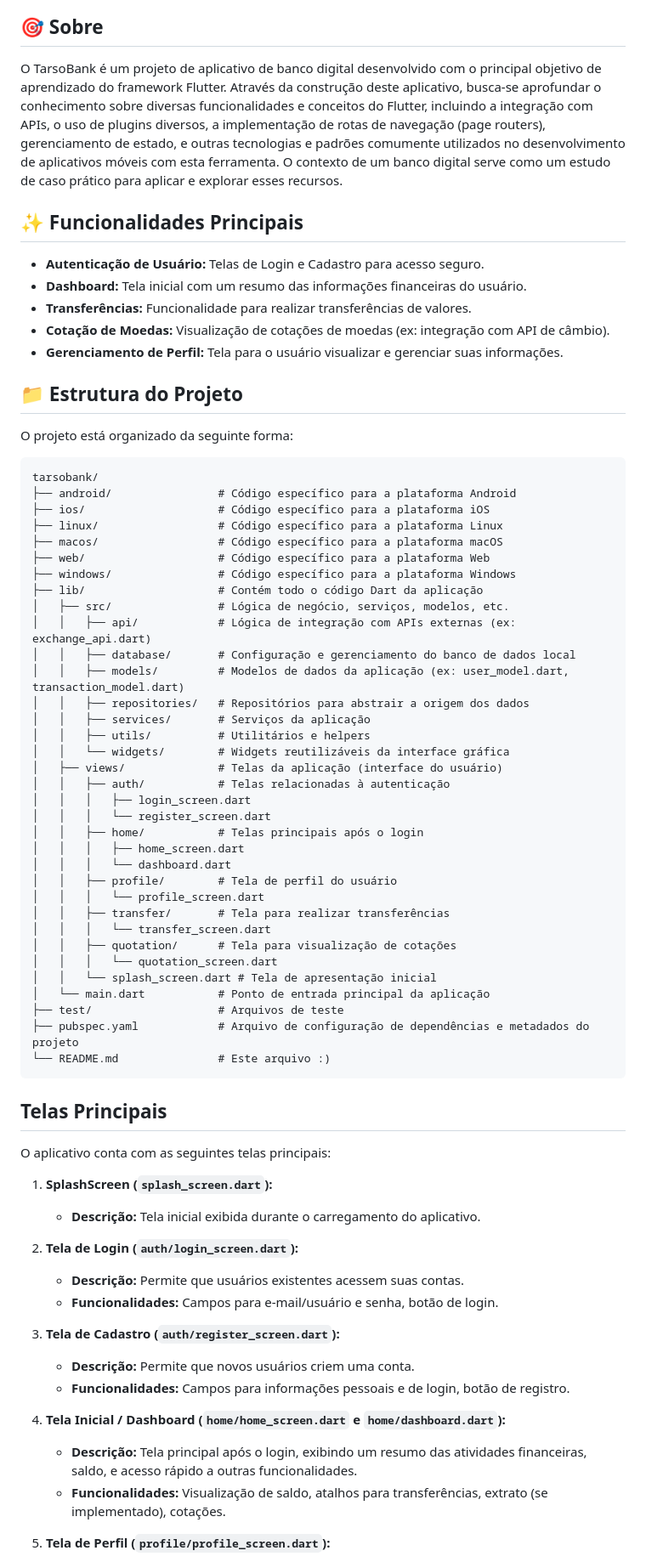
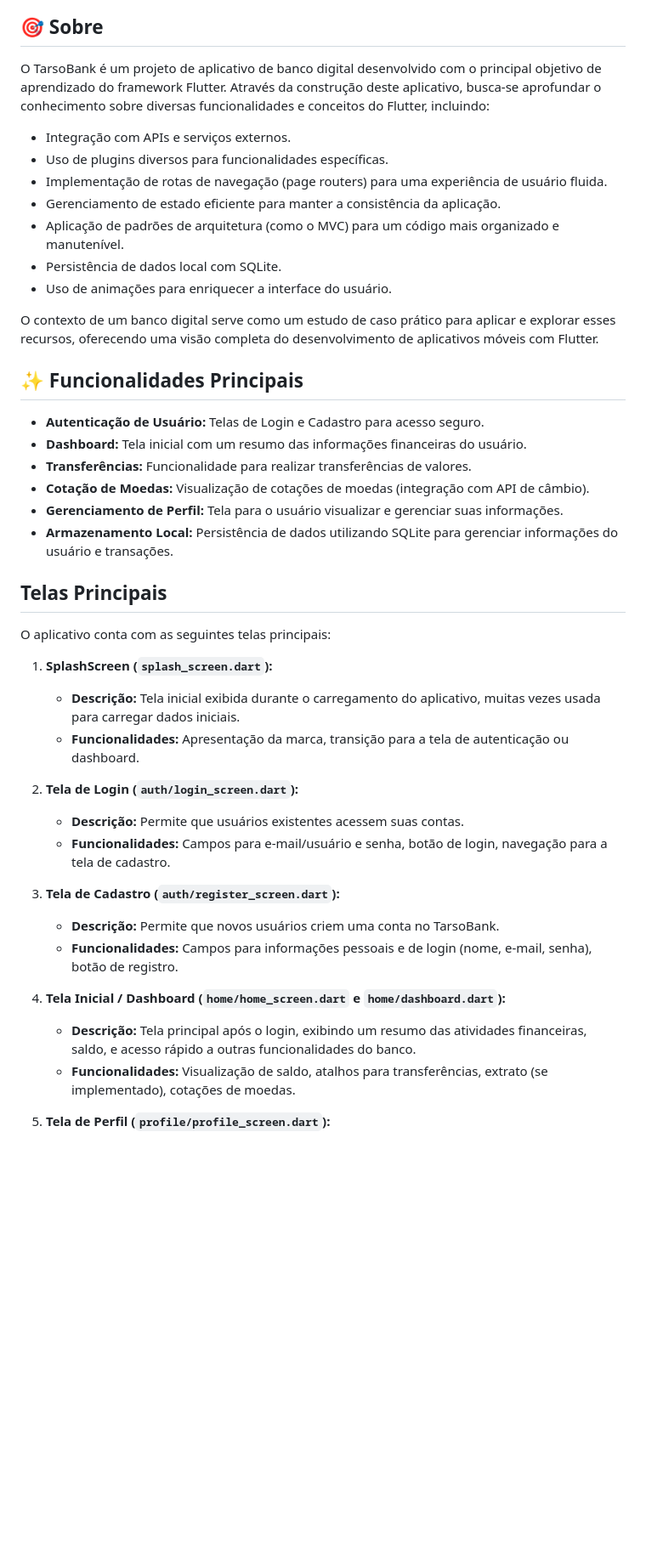
Before and after one commit to DavidSFreire/tarsobank, a Markdown page: README.md, the part around the change printed below. Shown: that part at 85% size. GitHub-like rendering; blank space fills up the shorter version.

Commit message:
Att readme.md

````diff
--- a/README.md
+++ b/README.md
@@ -4,74 +2,47 @@
 
 ## 🎯 Sobre
 
-O TarsoBank é um projeto de aplicativo de banco digital desenvolvido com o principal objetivo de aprendizado do framework Flutter. Através da construção deste aplicativo, busca-se aprofundar o conhecimento sobre diversas funcionalidades e conceitos do Flutter, incluindo a integração com APIs, o uso de plugins diversos, a implementação de rotas de navegação (page routers), gerenciamento de estado, e outras tecnologias e padrões comumente utilizados no desenvolvimento de aplicativos móveis com esta ferramenta. O contexto de um banco digital serve como um estudo de caso prático para aplicar e explorar esses recursos.
+O TarsoBank é um projeto de aplicativo de banco digital desenvolvido com o principal objetivo de aprendizado do framework Flutter. Através da construção deste aplicativo, busca-se aprofundar o conhecimento sobre diversas funcionalidades e conceitos do Flutter, incluindo:
+
+* Integração com APIs e serviços externos.
+* Uso de plugins diversos para funcionalidades específicas.
+* Implementação de rotas de navegação (page routers) para uma experiência de usuário fluida.
+* Gerenciamento de estado eficiente para manter a consistência da aplicação.
+* Aplicação de padrões de arquitetura (como o MVC) para um código mais organizado e manutenível.
+* Persistência de dados local com SQLite.
+* Uso de animações para enriquecer a interface do usuário.
+
+O contexto de um banco digital serve como um estudo de caso prático para aplicar e explorar esses recursos, oferecendo uma visão completa do desenvolvimento de aplicativos móveis com Flutter.
 
 ## ✨ Funcionalidades Principais
 
 * **Autenticação de Usuário:** Telas de Login e Cadastro para acesso seguro.
 * **Dashboard:** Tela inicial com um resumo das informações financeiras do usuário.
 * **Transferências:** Funcionalidade para realizar transferências de valores.
-* **Cotação de Moedas:** Visualização de cotações de moedas (ex: integração com API de câmbio).
+* **Cotação de Moedas:** Visualização de cotações de moedas (integração com API de câmbio).
 * **Gerenciamento de Perfil:** Tela para o usuário visualizar e gerenciar suas informações.
+* **Armazenamento Local:** Persistência de dados utilizando SQLite para gerenciar informações do usuário e transações.
 
-## 📁 Estrutura do Projeto
-
-O projeto está organizado da seguinte forma:
-```
-tarsobank/
-├── android/                # Código específico para a plataforma Android
-├── ios/                    # Código específico para a plataforma iOS
-├── linux/                  # Código específico para a plataforma Linux
-├── macos/                  # Código específico para a plataforma macOS
-├── web/                    # Código específico para a plataforma Web
-├── windows/                # Código específico para a plataforma Windows
-├── lib/                    # Contém todo o código Dart da aplicação
-│   ├── src/                # Lógica de negócio, serviços, modelos, etc.
-│   │   ├── api/            # Lógica de integração com APIs externas (ex: exchange_api.dart)
-│   │   ├── database/       # Configuração e gerenciamento do banco de dados local
-│   │   ├── models/         # Modelos de dados da aplicação (ex: user_model.dart, transaction_model.dart)
-│   │   ├── repositories/   # Repositórios para abstrair a origem dos dados
-│   │   ├── services/       # Serviços da aplicação
-│   │   ├── utils/          # Utilitários e helpers
-│   │   └── widgets/        # Widgets reutilizáveis da interface gráfica
-│   ├── views/              # Telas da aplicação (interface do usuário)
-│   │   ├── auth/           # Telas relacionadas à autenticação
-│   │   │   ├── login_screen.dart
-│   │   │   └── register_screen.dart
-│   │   ├── home/           # Telas principais após o login
-│   │   │   ├── home_screen.dart
-│   │   │   └── dashboard.dart
-│   │   ├── profile/        # Tela de perfil do usuário
-│   │   │   └── profile_screen.dart
-│   │   ├── transfer/       # Tela para realizar transferências
-│   │   │   └── transfer_screen.dart
-│   │   ├── quotation/      # Tela para visualização de cotações
-│   │   │   └── quotation_screen.dart
-│   │   └── splash_screen.dart # Tela de apresentação inicial
-│   └── main.dart           # Ponto de entrada principal da aplicação
-├── test/                   # Arquivos de teste
-├── pubspec.yaml            # Arquivo de configuração de dependências e metadados do projeto
-└── README.md               # Este arquivo :)
-```
 
 ## Telas Principais
 
 O aplicativo conta com as seguintes telas principais:
 
 1.  **SplashScreen (`splash_screen.dart`):**
-    * **Descrição:** Tela inicial exibida durante o carregamento do aplicativo.
+    * **Descrição:** Tela inicial exibida durante o carregamento do aplicativo, muitas vezes usada para carregar dados iniciais.
+    * **Funcionalidades:** Apresentação da marca, transição para a tela de autenticação ou dashboard.
 
 2.  **Tela de Login (`auth/login_screen.dart`):**
     * **Descrição:** Permite que usuários existentes acessem suas contas.
-    * **Funcionalidades:** Campos para e-mail/usuário e senha, botão de login.
+    * **Funcionalidades:** Campos para e-mail/usuário e senha, botão de login, navegação para a tela de cadastro.
 
 3.  **Tela de Cadastro (`auth/register_screen.dart`):**
-    * **Descrição:** Permite que novos usuários criem uma conta.
-    * **Funcionalidades:** Campos para informações pessoais e de login, botão de registro.
+    * **Descrição:** Permite que novos usuários criem uma conta no TarsoBank.
+    * **Funcionalidades:** Campos para informações pessoais e de login (nome, e-mail, senha), botão de registro.
 
 4.  **Tela Inicial / Dashboard (`home/home_screen.dart` e `home/dashboard.dart`):**
-    * **Descrição:** Tela principal após o login, exibindo um resumo das atividades financeiras, saldo, e acesso rápido a outras funcionalidades.
-    * **Funcionalidades:** Visualização de saldo, atalhos para transferências, extrato (se implementado), cotações.
+    * **Descrição:** Tela principal após o login, exibindo um resumo das atividades financeiras, saldo, e acesso rápido a outras funcionalidades do banco.
+    * **Funcionalidades:** Visualização de saldo, atalhos para transferências, extrato (se implementado), cotações de moedas.
 
 5.  **Tela de Perfil (`profile/profile_screen.dart`):**
     * **Descrição:** Permite ao usuário visualizar e, possivelmente, editar suas informações pessoais e configurações da conta.
````
Also changed, not shown: other parts of README.md (+116 -14 lines).
